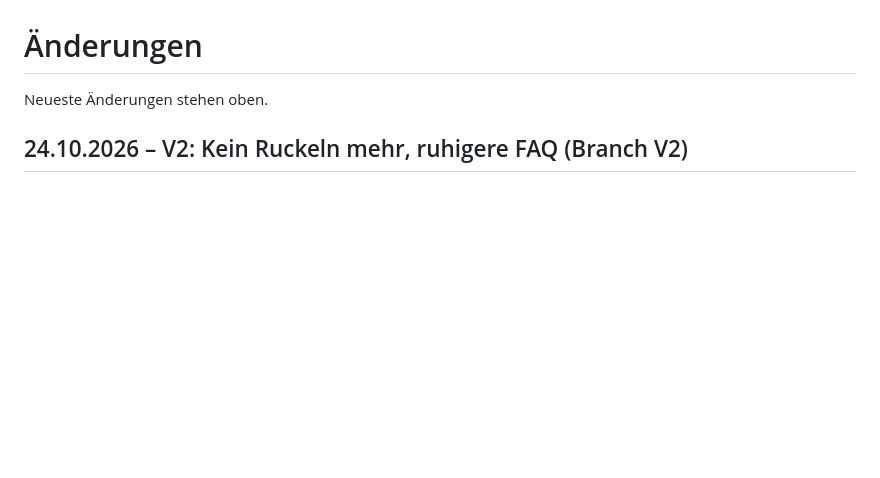
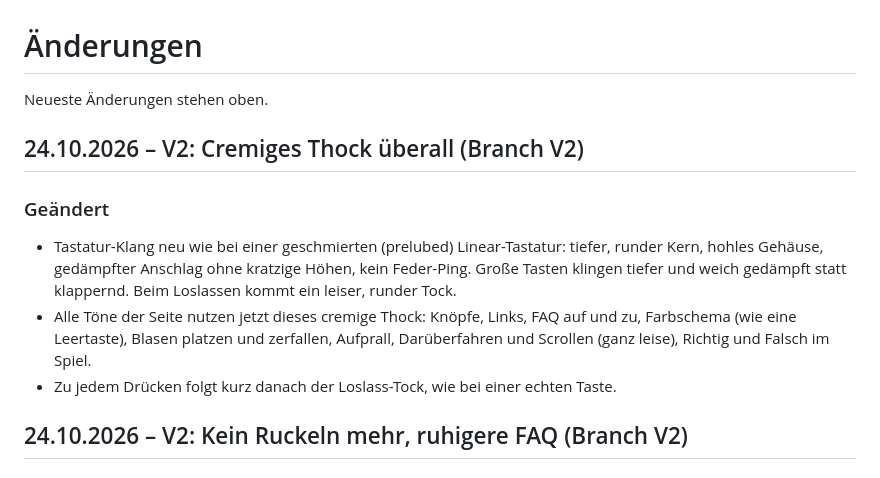
Before and after one commit to Labtoso/pkphysio, a Markdown page: CHANGELOG.md, the part around the change. Rendered like a GitHub page; blank space fills up the shorter version.

Commit message:
Changelog: cremiges Thock

```diff
--- a/CHANGELOG.md
+++ b/CHANGELOG.md
@@ -1,6 +1,13 @@
 # Änderungen
 
 Neueste Änderungen stehen oben.
+
+## 24.10.2026 – V2: Cremiges Thock überall (Branch V2)
+
+### Geändert
+- Tastatur-Klang neu wie bei einer geschmierten (prelubed) Linear-Tastatur: tiefer, runder Kern, hohles Gehäuse, gedämpfter Anschlag ohne kratzige Höhen, kein Feder-Ping. Große Tasten klingen tiefer und weich gedämpft statt klappernd. Beim Loslassen kommt ein leiser, runder Tock.
+- Alle Töne der Seite nutzen jetzt dieses cremige Thock: Knöpfe, Links, FAQ auf und zu, Farbschema (wie eine Leertaste), Blasen platzen und zerfallen, Aufprall, Darüberfahren und Scrollen (ganz leise), Richtig und Falsch im Spiel.
+- Zu jedem Drücken folgt kurz danach der Loslass-Tock, wie bei einer echten Taste.
 
 ## 24.10.2026 – V2: Kein Ruckeln mehr, ruhigere FAQ (Branch V2)
 
```
